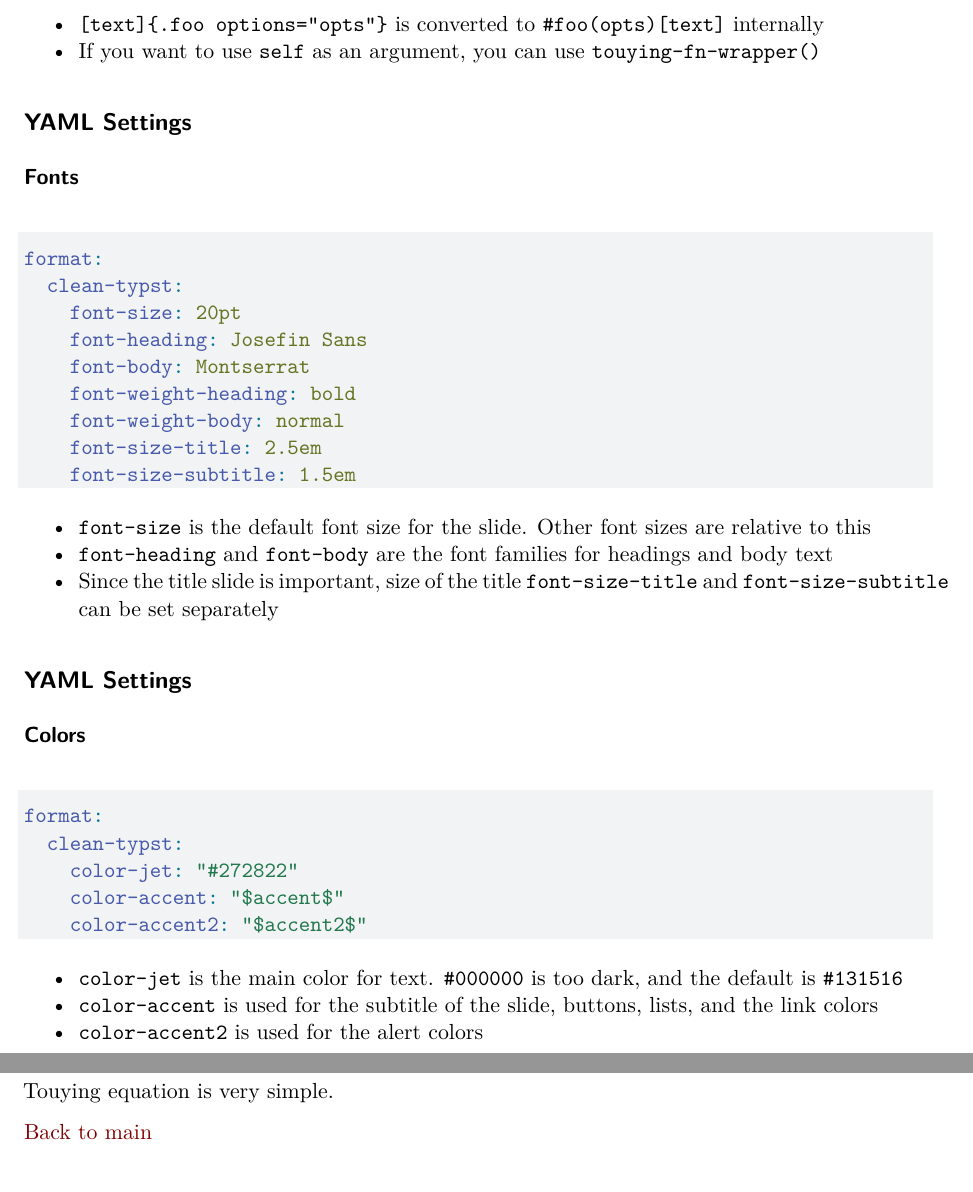
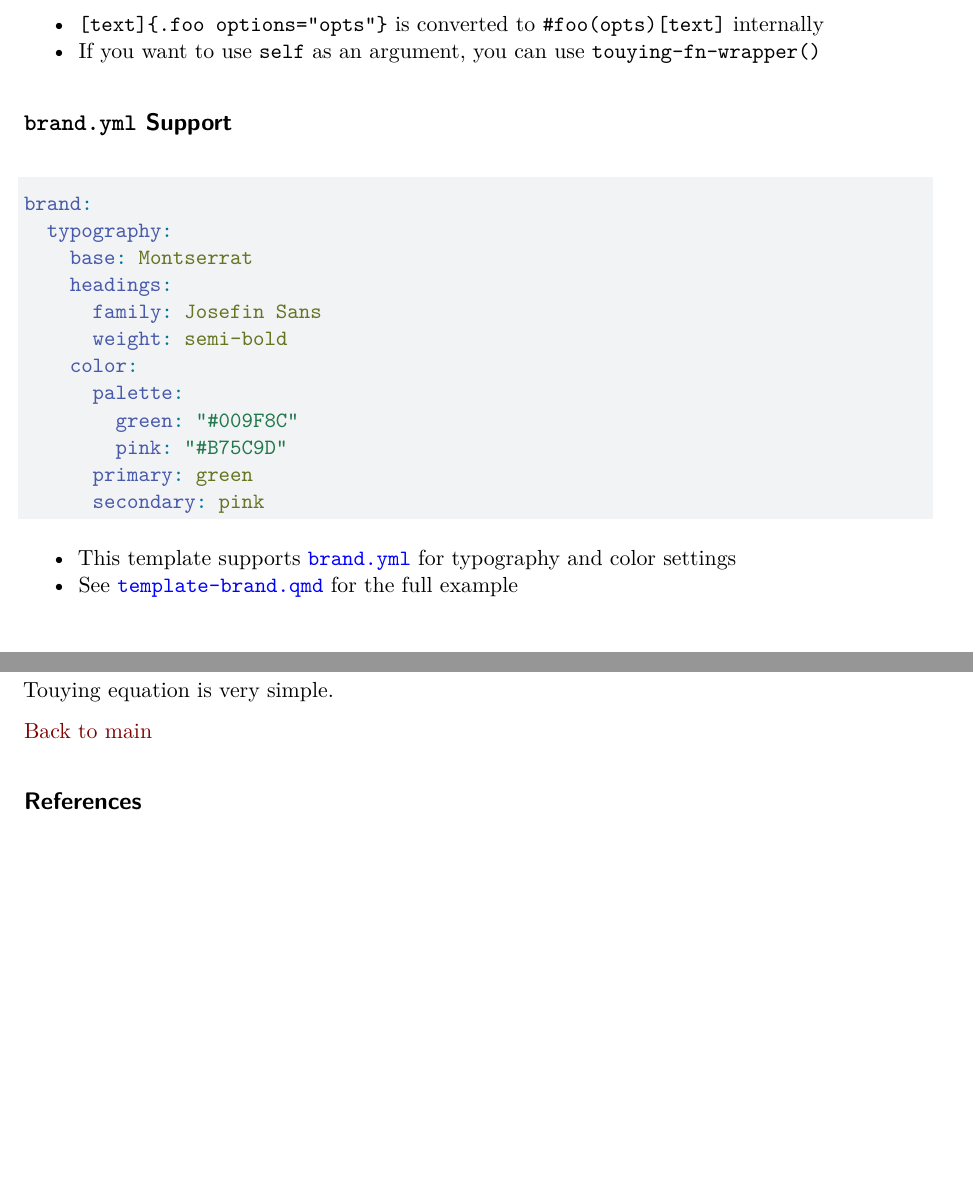
Before and after one commit to kazuyanagimoto/quarto-clean-typst, a Quarto document (template-full.qmd): two parts of pages 5 and 7 of 8 before the commit and two parts of pages 5 and 7 of 7 after it, joined at a grey line, cut so that both start at the same text, the shorter picture padded with empty space. Rendered offline with R 4.5, knitr and Pandoc in place of Quarto, then LaTeX, with nearby package versions; the code chunks are not run, so their results and figures are left out; drawn as R Markdown's standard PDF in place of the format the file asks for.

Commit message:
Add brand.yml explanation

````diff
--- a/template-full.qmd
+++ b/template-full.qmd
@@ -234,9 +234,18 @@ format:
 
 
 
-## YAML Settings
-
-### Fonts
+## `brand.yml` Support
 
 ```yaml
-format:
+brand:
+  typography:
+    base: Montserrat
+    headings:
+      family: Josefin Sans
+      weight: semi-bold
+    color:
+      palette:
+        green: "#009F8C"
+        pink: "#B75C9D"
+      primary: green
+      secondary: pink
@@ -251,12 +252,2 @@ format:
 ```
 
-- `font-size` is the default font size for the slide. Other font sizes are relative to this
-- `font-heading` and `font-body` are the font families for headings and body text
-- Since the title slide is important, size of the title `font-size-title` and `font-size-subtitle` can be set separately
-
-## YAML Settings
-
-### Colors
-
-```yaml
-format:
@@ -269,6 +254,5 @@ format:
-- `color-jet` is the main color for text. `#000000` is too dark, and the default is `#131516`
-- `color-accent` is used for the subtitle of the slide, buttons, lists, and the link colors
-- `color-accent2` is used for the alert colors
+- This template supports [`brand.yml`](https://posit-dev.github.io/brand-yml/) for typography and color settings
+- See [`template-brand.qmd`](https://github.com/kazuyanagimoto/quarto-clean-typst/blob/main/template-brand.qmd) for the full example
 
 # Animations
 
````
Also changed, not shown: template-full.qmd (14 more changed lines).
